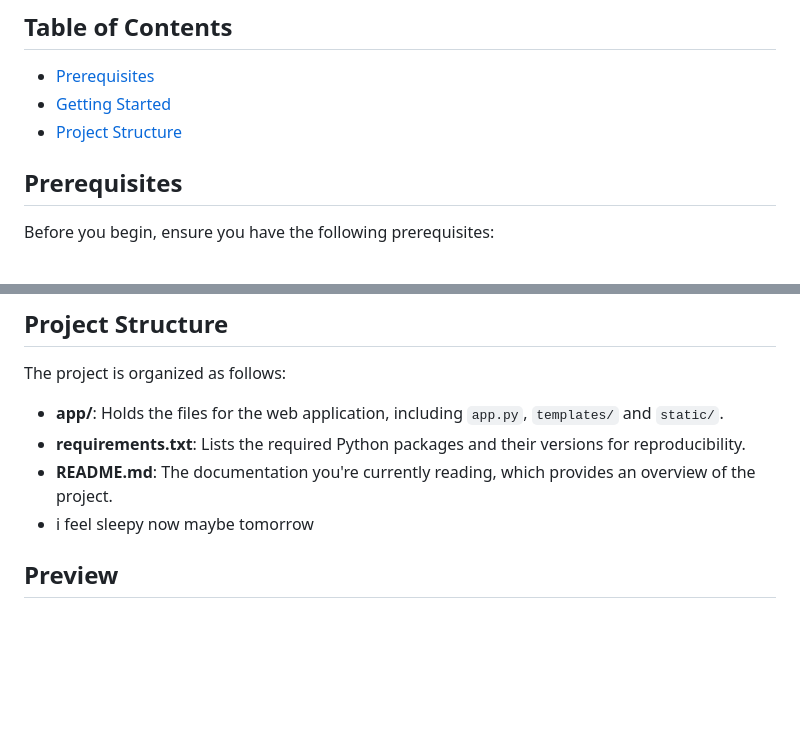
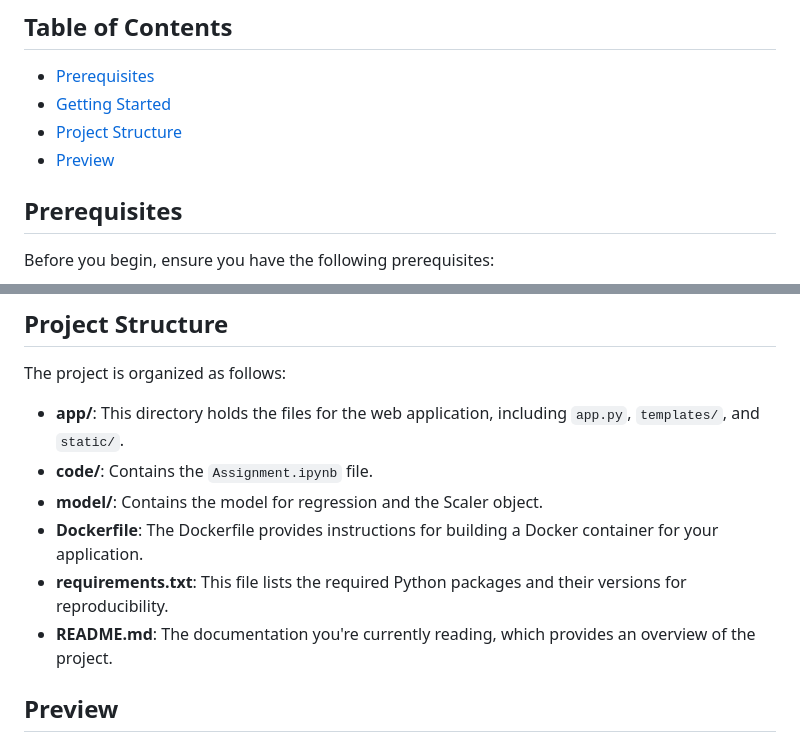
Before and after one commit to Nutdanai1221/ML, a Markdown page: Homework/A1-Predicting_Car_Prices/README.md, 2 parts joined by grey strips. GitHub-like rendering; blank space fills up the shorter version.

```diff
--- a/Homework/A1-Predicting_Car_Prices/README.md
+++ b/Homework/A1-Predicting_Car_Prices/README.md
@@ -7,7 +7,7 @@ This repository contains the implementation of a simple web-based car price pred
 - [Prerequisites](#prerequisites)
 - [Getting Started](#getting-started)
 - [Project Structure](#project-structure)
-
+- [Preview](#preview)
 ## Prerequisites
 
 Before you begin, ensure you have the following prerequisites:
@@ -51,10 +51,13 @@ Feel free to reach out if you encounter any issues or need further assistance.
 
 The project is organized as follows:
 
-- **app/**: Holds the files for the web application, including `app.py`, `templates/` and `static/`.
-- **requirements.txt**: Lists the required Python packages and their versions for reproducibility.
+- **app/**: This directory holds the files for the web application, including `app.py`, `templates/`, and `static/`.
+- **code/**: Contains the `Assignment.ipynb` file.
+- **model/**: Contains the model for regression and the Scaler object.
+- **Dockerfile**: The Dockerfile provides instructions for building a Docker container for your application.
+- **requirements.txt**: This file lists the required Python packages and their versions for reproducibility.
 - **README.md**: The documentation you're currently reading, which provides an overview of the project.
-- i feel sleepy now maybe tomorrow
+
 
 ## Preview
 
```
